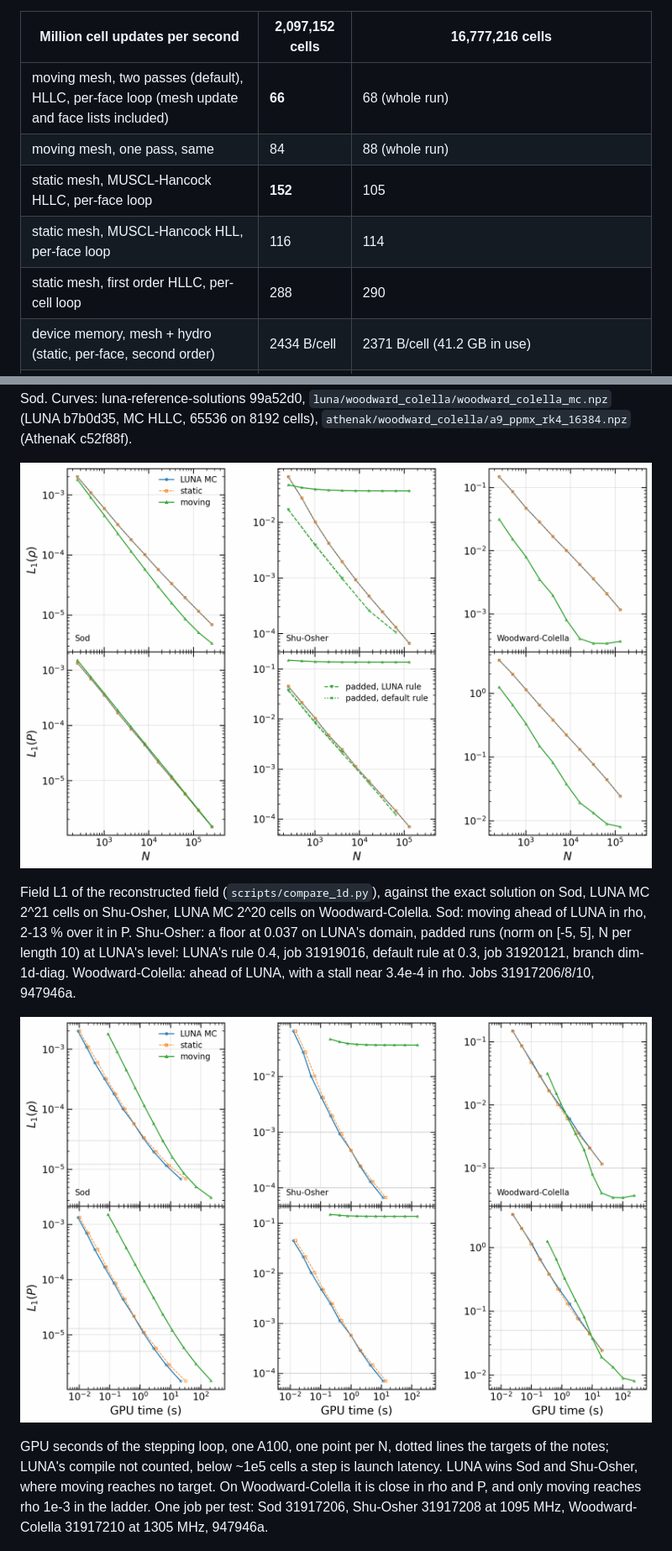
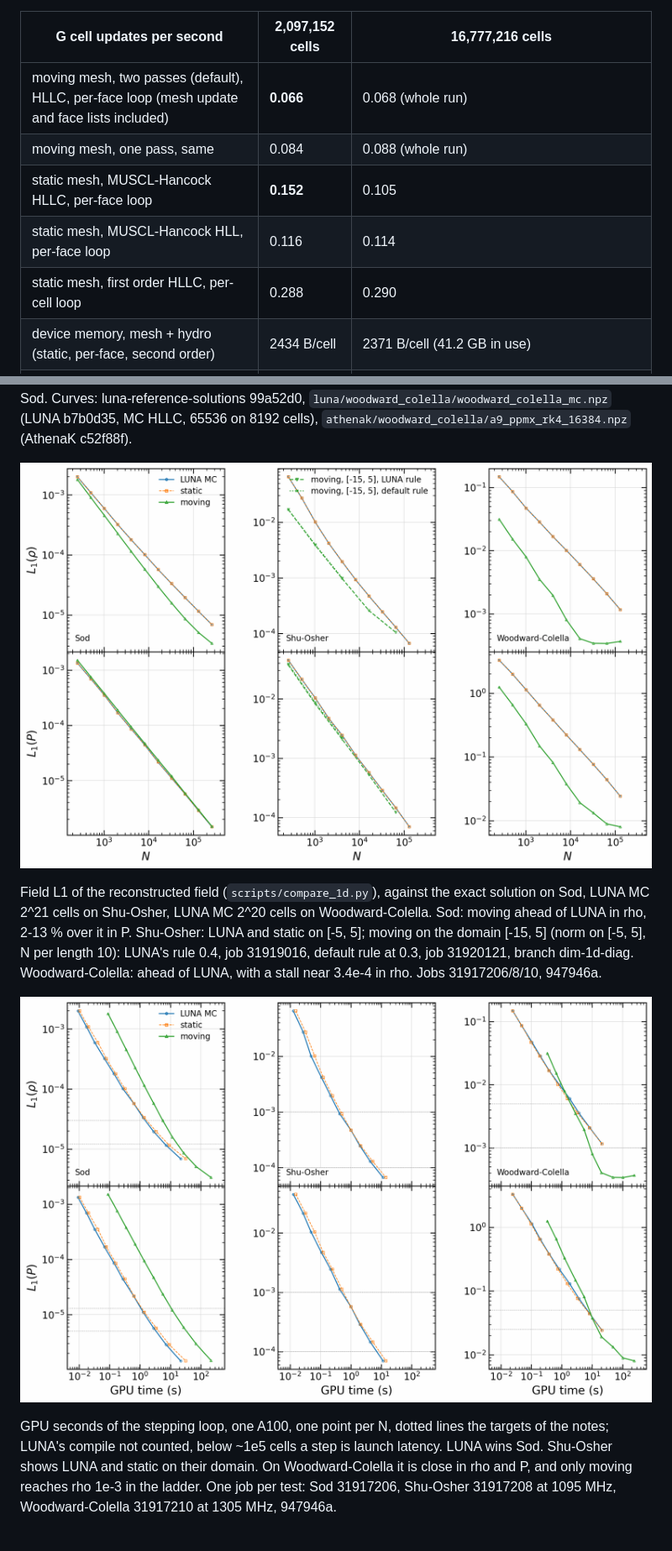
Before and after one commit to Ulli1991/luna-cpp, a Markdown page: README.md, 2 parts joined by grey strips. Shown at 84% size. GitHub-like rendering; pictures changed too: docs/figures/convergence_1d.png, docs/figures/time_to_target_1d.png.

Commit message:
Figures and README: moving Shu-Osher on the domain [-15, 5] until inflow adds cells (issue #3); throughput in G cell updates/s

```diff
--- a/README.md
+++ b/README.md
@@ -121,13 +121,13 @@ column the moving rows are current (job 31925157, 1305 MHz); the static rows and
 HLL and first-order rows are the earlier code (jobs 31699864, 31699865,
 31700852, kept until they are re-measured):
 
-| Million cell updates per second | 2,097,152 cells | 16,777,216 cells |
+| G cell updates per second | 2,097,152 cells | 16,777,216 cells |
 |---|---|---|
-| moving mesh, two passes (default), HLLC, per-face loop (mesh update and face lists included) | **66** | 68 (whole run) |
-| moving mesh, one pass, same | 84 | 88 (whole run) |
-| static mesh, MUSCL-Hancock HLLC, per-face loop | **152** | 105 |
-| static mesh, MUSCL-Hancock HLL, per-face loop | 116 | 114 |
-| static mesh, first order HLLC, per-cell loop | 288 | 290 |
+| moving mesh, two passes (default), HLLC, per-face loop (mesh update and face lists included) | **0.066** | 0.068 (whole run) |
+| moving mesh, one pass, same | 0.084 | 0.088 (whole run) |
+| static mesh, MUSCL-Hancock HLLC, per-face loop | **0.152** | 0.105 |
+| static mesh, MUSCL-Hancock HLL, per-face loop | 0.116 | 0.114 |
+| static mesh, first order HLLC, per-cell loop | 0.288 | 0.290 |
 | device memory, mesh + hydro (static, per-face, second order) | 2434 B/cell | 2371 B/cell (41.2 GB in use) |
 | device memory, moving mesh + hydro, two passes (per-face) | 2319 B/cell | 2319 B/cell (40.5 GB in use, whole run); `--precision=mixed` 2445 B/cell, does not fit at 256^3, see Limitations |
 | device memory, moving mesh + hydro, one pass (per-face) | 2298 B/cell | 2298 B/cell (40.1 GB in use, whole run); `--precision=mixed` 2334 B/cell (40.7 GB, job 31925336) |
@@ -189,11 +189,11 @@ Woodward-Colella, t = 0.038, N = 2048, reflecting walls, shown from x = 0.4 (fla
 
 ![Field L1 by N](docs/figures/convergence_1d.png)
 
-Field L1 of the reconstructed field (`scripts/compare_1d.py`), against the exact solution on Sod, LUNA MC 2^21 cells on Shu-Osher, LUNA MC 2^20 cells on Woodward-Colella. Sod: moving ahead of LUNA in rho, 2-13 % over it in P. Shu-Osher: a floor at 0.037 on LUNA's domain, padded runs (norm on [-5, 5], N per length 10) at LUNA's level: LUNA's rule 0.4, job 31919016, default rule at 0.3, job 31920121, branch dim-1d-diag. Woodward-Colella: ahead of LUNA, with a stall near 3.4e-4 in rho. Jobs 31917206/8/10, 947946a.
+Field L1 of the reconstructed field (`scripts/compare_1d.py`), against the exact solution on Sod, LUNA MC 2^21 cells on Shu-Osher, LUNA MC 2^20 cells on Woodward-Colella. Sod: moving ahead of LUNA in rho, 2-13 % over it in P. Shu-Osher: LUNA and static on [-5, 5]; moving on the domain [-15, 5] (norm on [-5, 5], N per length 10): LUNA's rule 0.4, job 31919016, default rule at 0.3, job 31920121, branch dim-1d-diag. Woodward-Colella: ahead of LUNA, with a stall near 3.4e-4 in rho. Jobs 31917206/8/10, 947946a.
 
 ![GPU time against field L1](docs/figures/time_to_target_1d.png)
 
-GPU seconds of the stepping loop, one A100, one point per N, dotted lines the targets of the notes; LUNA's compile not counted, below ~1e5 cells a step is launch latency. LUNA wins Sod and Shu-Osher, where moving reaches no target. On Woodward-Colella it is close in rho and P, and only moving reaches rho 1e-3 in the ladder. One job per test: Sod 31917206, Shu-Osher 31917208 at 1095 MHz, Woodward-Colella 31917210 at 1305 MHz, 947946a.
+GPU seconds of the stepping loop, one A100, one point per N, dotted lines the targets of the notes; LUNA's compile not counted, below ~1e5 cells a step is launch latency. LUNA wins Sod. Shu-Osher shows LUNA and static on their domain. On Woodward-Colella it is close in rho and P, and only moving reaches rho 1e-3 in the ladder. One job per test: Sod 31917206, Shu-Osher 31917208 at 1095 MHz, Woodward-Colella 31917210 at 1305 MHz, 947946a.
 
 ![3D Yee vortex](docs/figures/vortex_3d.png)
 
```
Also changed, not shown: other parts of README.md (+9 -10 lines), docs/figures/shu_osher.png, docs/figures/throughput_scaling.png, 1 other file.
